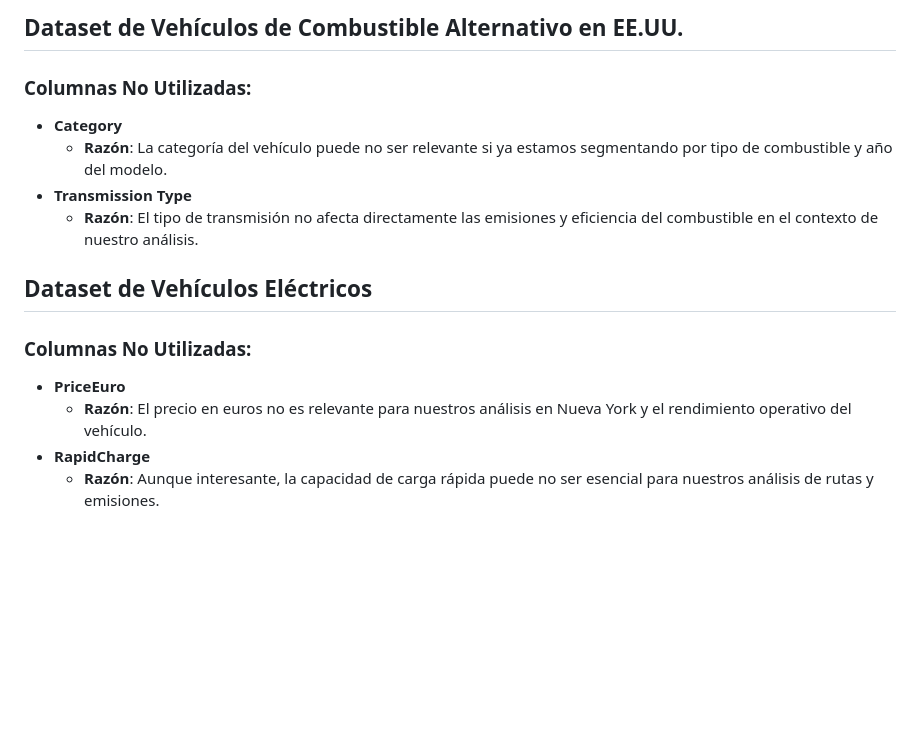
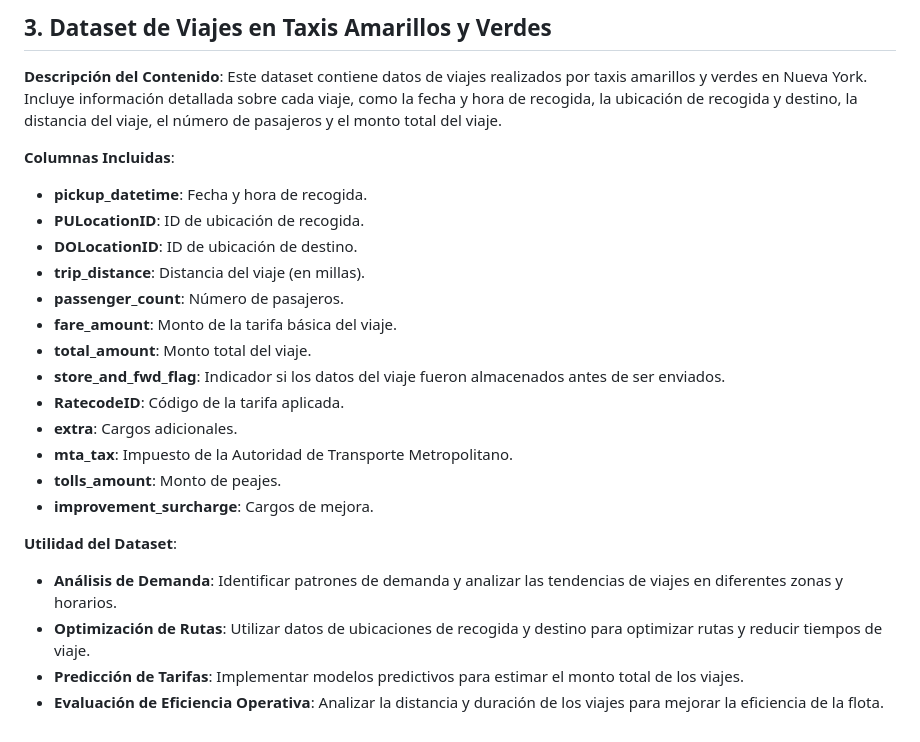
Before and after one commit to Ccasilimas/New_York_Taxis_IA, a Markdown page: Data Analysis/ColumnasIgnoradas.md, the part around the change printed below. Drawn GitHub-style; blank space fills up the shorter version.

```diff
--- a/Data Analysis/ColumnasIgnoradas.md
+++ b/Data Analysis/ColumnasIgnoradas.md
@@ -58,14 +34,24 @@
 
-## Dataset de Vehículos de Combustible Alternativo en EE.UU.
-### Columnas No Utilizadas:
-- **Category**
-  - **Razón**: La categoría del vehículo puede no ser relevante si ya estamos segmentando por tipo de combustible y año del modelo.
-- **Transmission Type**
-  - **Razón**: El tipo de transmisión no afecta directamente las emisiones y eficiencia del combustible en el contexto de nuestro análisis.
+## 3. Dataset de Viajes en Taxis Amarillos y Verdes
+**Descripción del Contenido**: Este dataset contiene datos de viajes realizados por taxis amarillos y verdes en Nueva York. Incluye información detallada sobre cada viaje, como la fecha y hora de recogida, la ubicación de recogida y destino, la distancia del viaje, el número de pasajeros y el monto total del viaje.
 
-## Dataset de Vehículos Eléctricos
-### Columnas No Utilizadas:
-- **PriceEuro**
-  - **Razón**: El precio en euros no es relevante para nuestros análisis en Nueva York y el rendimiento operativo del vehículo.
-- **RapidCharge**
-  - **Razón**: Aunque interesante, la capacidad de carga rápida puede no ser esencial para nuestros análisis de rutas y emisiones.
+**Columnas Incluidas**:
+- **pickup_datetime**: Fecha y hora de recogida.
+- **PULocationID**: ID de ubicación de recogida.
+- **DOLocationID**: ID de ubicación de destino.
+- **trip_distance**: Distancia del viaje (en millas).
+- **passenger_count**: Número de pasajeros.
+- **fare_amount**: Monto de la tarifa básica del viaje.
+- **total_amount**: Monto total del viaje.
+- **store_and_fwd_flag**: Indicador si los datos del viaje fueron almacenados antes de ser enviados.
+- **RatecodeID**: Código de la tarifa aplicada.
+- **extra**: Cargos adicionales.
+- **mta_tax**: Impuesto de la Autoridad de Transporte Metropolitano.
+- **tolls_amount**: Monto de peajes.
+- **improvement_surcharge**: Cargos de mejora.
+
+**Utilidad del Dataset**:
+- **Análisis de Demanda**: Identificar patrones de demanda y analizar las tendencias de viajes en diferentes zonas y horarios.
+- **Optimización de Rutas**: Utilizar datos de ubicaciones de recogida y destino para optimizar rutas y reducir tiempos de viaje.
+- **Predicción de Tarifas**: Implementar modelos predictivos para estimar el monto total de los viajes.
+- **Evaluación de Eficiencia Operativa**: Analizar la distancia y duración de los viajes para mejorar la eficiencia de la flota.
```
Also changed, not shown: other parts of Data Analysis/ColumnasIgnoradas.md (+27 -51 lines).
